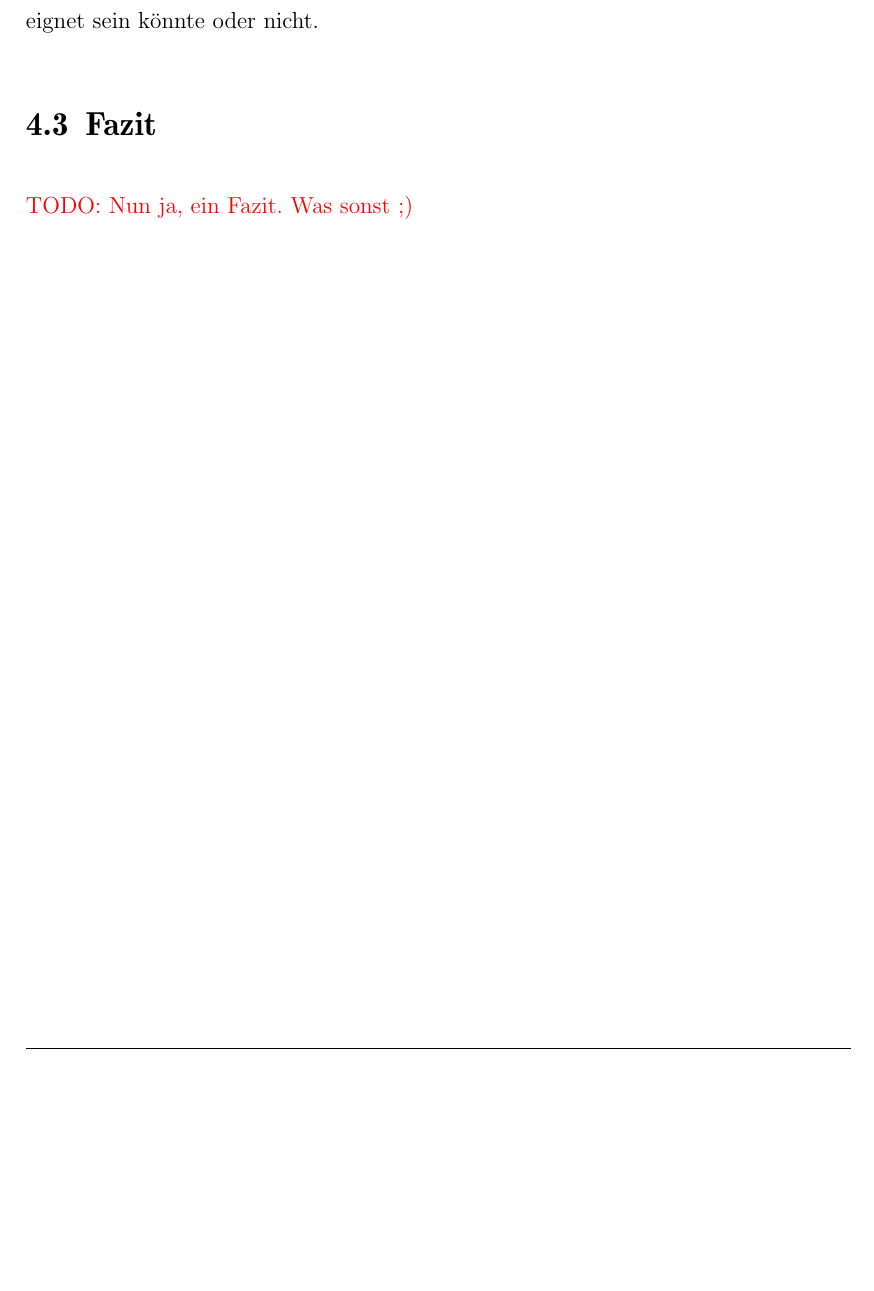
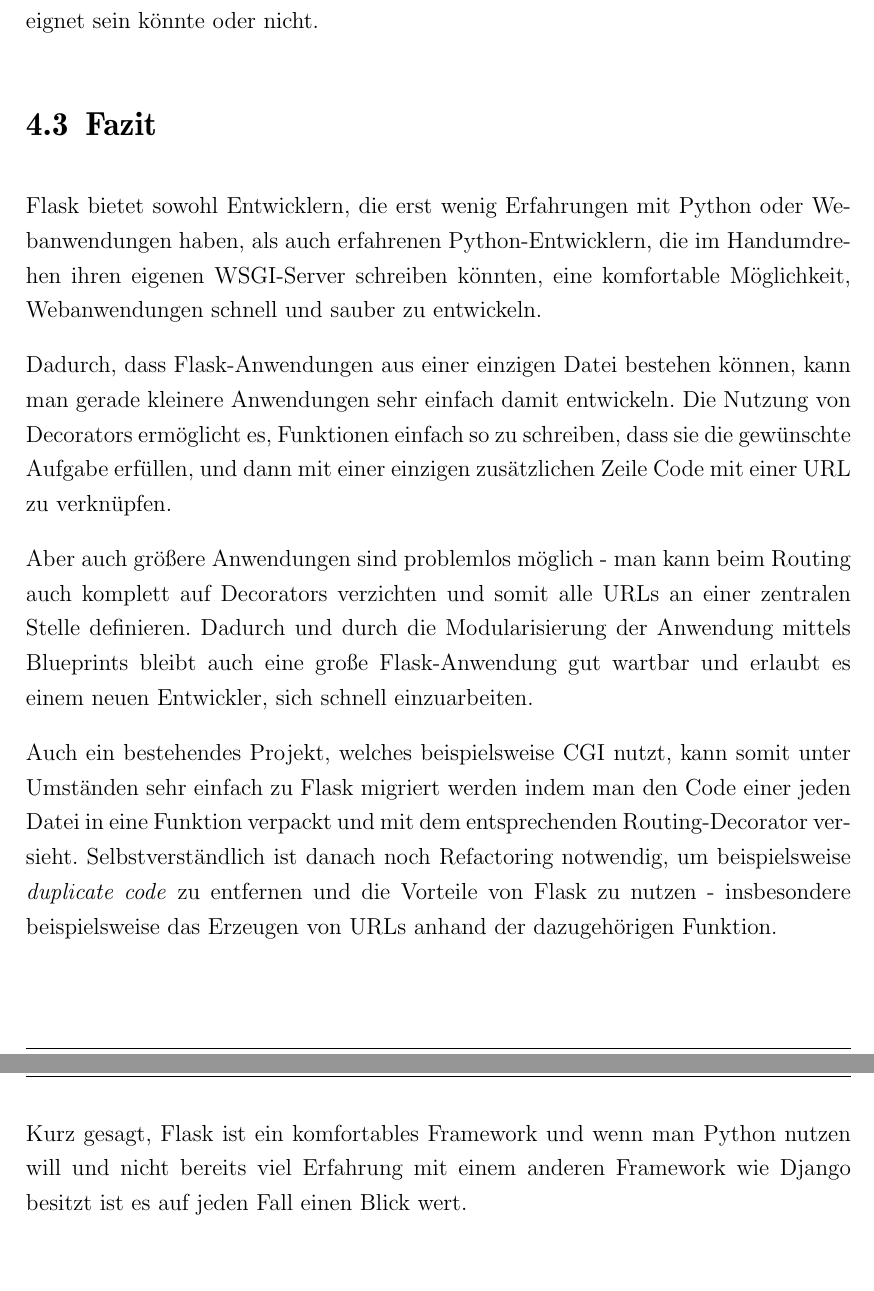
Before and after one commit to ThiefMaster/seminararbeit-master, a LaTeX book (Seminararbeit_Flask.tex, which reads 04_Ausblick.tex): part of page 32 of 32 before the commit and two parts of pages 32 and 33 of 33 after it, the two joined at a grey line, cut so that both start at the same text, the shorter picture padded with empty space. Compiled offline with pdfLaTeX; an older LaTeX class or package is replaced by its successor.

Commit message:
misc: conclusion

```diff
--- a/04_Ausblick.tex
+++ b/04_Ausblick.tex
@@ -69,4 +69,26 @@
 Use-Case geeignet sein könnte oder nicht.
 
 \section{Fazit}
-\todotext{Nun ja, ein Fazit. Was sonst ;)}
+Flask bietet sowohl Entwicklern, die erst wenig Erfahrungen mit Python oder Webanwendungen haben,
+als auch erfahrenen Python-Entwicklern, die im Handumdrehen ihren eigenen WSGI-Server schreiben
+könnten, eine komfortable Möglichkeit, Webanwendungen schnell und sauber zu entwickeln.
+
+Dadurch, dass Flask-Anwendungen aus einer einzigen Datei bestehen können, kann man gerade kleinere
+Anwendungen sehr einfach damit entwickeln. Die Nutzung von Decorators ermöglicht es, Funktionen
+einfach so zu schreiben, dass sie die gewünschte Aufgabe erfüllen, und dann mit einer einzigen
+zusätzlichen Zeile Code mit einer URL zu verknüpfen.
+
+Aber auch größere Anwendungen sind problemlos möglich - man kann beim Routing auch komplett auf
+Decorators verzichten und somit alle URLs an einer zentralen Stelle definieren. Dadurch und durch
+die Modularisierung der Anwendung mittels Blueprints bleibt auch eine große Flask-Anwendung gut
+wartbar und erlaubt es einem neuen Entwickler, sich schnell einzuarbeiten.
+
+Auch ein bestehendes Projekt, welches beispielsweise CGI nutzt, kann somit unter Umständen sehr
+einfach zu Flask migriert werden indem man den Code einer jeden Datei in eine Funktion verpackt und
+mit dem entsprechenden Routing-Decorator versieht. Selbstverständlich ist danach noch Refactoring
+notwendig, um beispielsweise \emph{duplicate code} zu entfernen und die Vorteile von Flask zu nutzen
+- insbesondere beispielsweise das Erzeugen von URLs anhand der dazugehörigen Funktion.
+
+Kurz gesagt, Flask ist ein komfortables Framework und wenn man Python nutzen will und nicht bereits
+viel Erfahrung mit einem anderen Framework wie Django besitzt ist es auf jeden Fall einen Blick
+wert.
```
